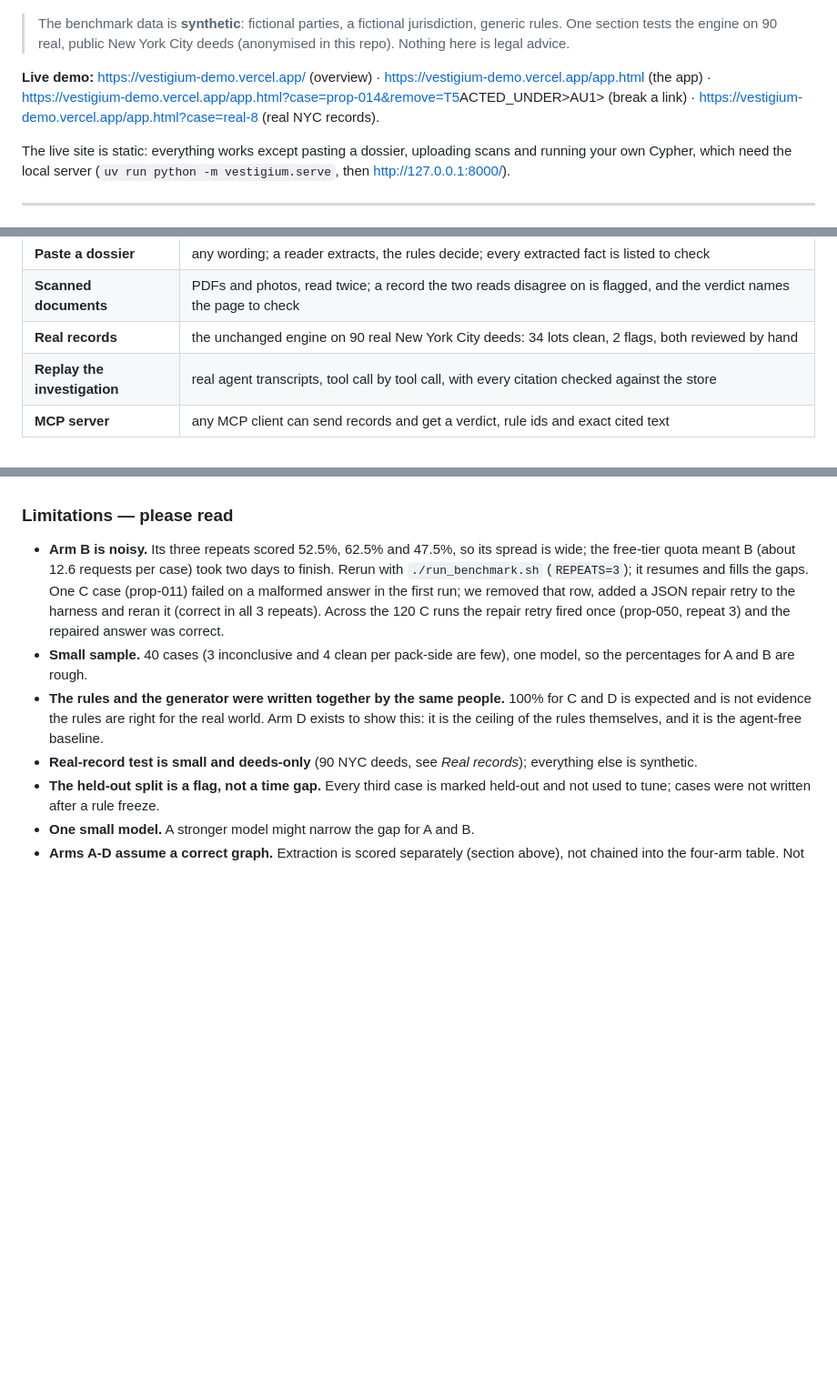
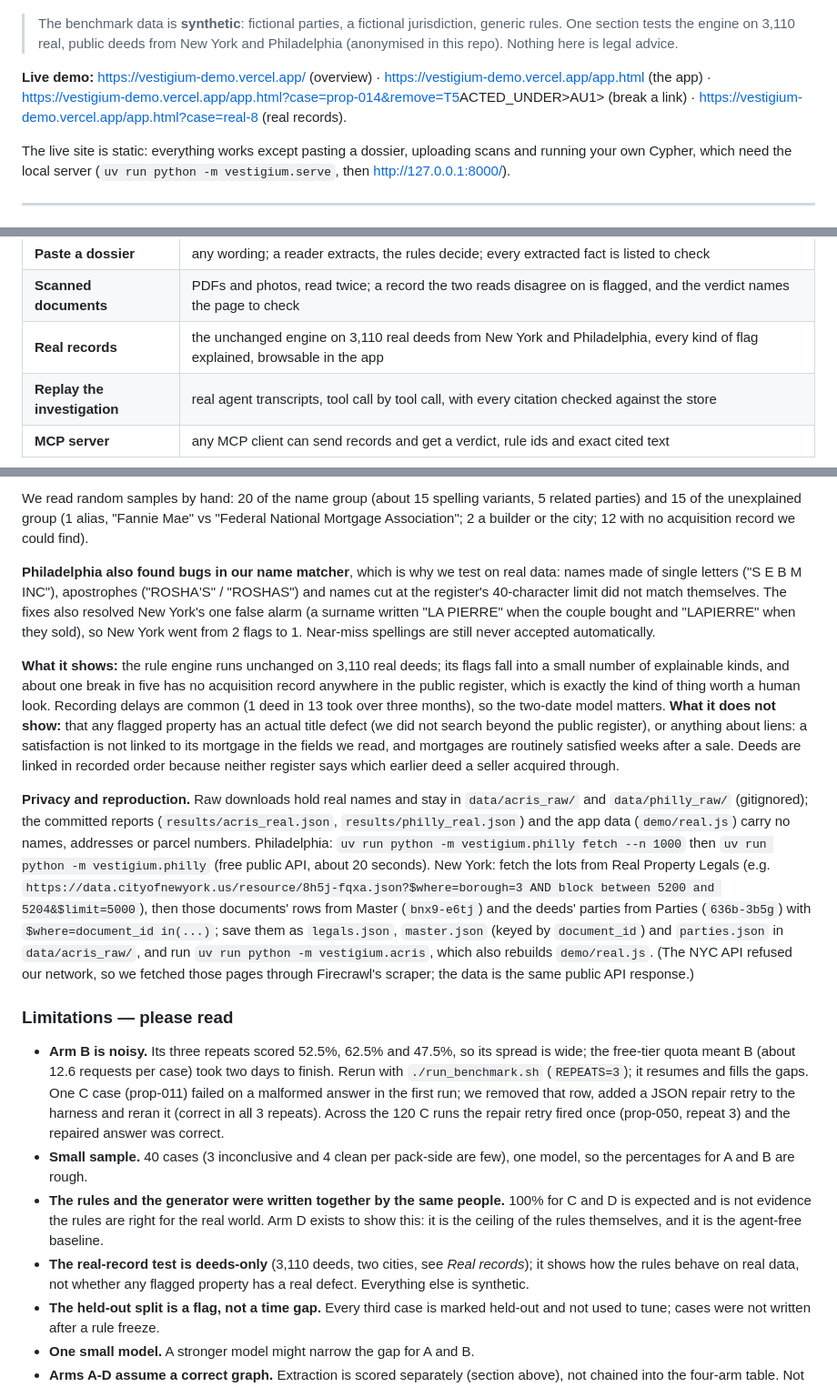
Before and after one commit to samuel025/vestigium, a Markdown page: README.md, 3 parts joined by grey strips. Shown at 91% size. GitHub-like rendering; blank space fills up the shorter version.

```diff
--- a/README.md
+++ b/README.md
@@ -6,9 +6,9 @@ Built on [Relate by Neo4j](https://relatedb.ai).
 
 ![Vestigium checking a chain: three links pass, the fourth breaks](docs/img/landing.png)
 
-> The benchmark data is **synthetic**: fictional parties, a fictional jurisdiction, generic rules. One section tests the engine on 90 real, public New York City deeds (anonymised in this repo). Nothing here is legal advice.
+> The benchmark data is **synthetic**: fictional parties, a fictional jurisdiction, generic rules. One section tests the engine on 3,110 real, public deeds from New York and Philadelphia (anonymised in this repo). Nothing here is legal advice.
 
-**Live demo:** <https://vestigium-demo.vercel.app/> (overview) · <https://vestigium-demo.vercel.app/app.html> (the app) · <https://vestigium-demo.vercel.app/app.html?case=prop-014&remove=T5>ACTED_UNDER>AU1> (break a link) · <https://vestigium-demo.vercel.app/app.html?case=real-8> (real NYC records).
+**Live demo:** <https://vestigium-demo.vercel.app/> (overview) · <https://vestigium-demo.vercel.app/app.html> (the app) · <https://vestigium-demo.vercel.app/app.html?case=prop-014&remove=T5>ACTED_UNDER>AU1> (break a link) · <https://vestigium-demo.vercel.app/app.html?case=real-8> (real records).
 
 The live site is static: everything works except pasting a dossier, uploading scans and running your own Cypher, which need the local server (`uv run python -m vestigium.serve`, then <http://127.0.0.1:8000/>).
 
@@ -94,7 +94,7 @@ Everything runs offline except the LLM parts (benchmark arms A to C, the Gemini
 | **Honest "inconclusive"** | a missing record is named, never guessed |
 | **Paste a dossier** | any wording; a reader extracts, the rules decide; every extracted fact is listed to check |
 | **Scanned documents** | PDFs and photos, read twice; a record the two reads disagree on is flagged, and the verdict names the page to check |
-| **Real records** | the unchanged engine on 90 real New York City deeds: 34 lots clean, 2 flags, both reviewed by hand |
+| **Real records** | the unchanged engine on 3,110 real deeds from New York and Philadelphia, every kind of flag explained, browsable in the app |
 | **Replay the investigation** | real agent transcripts, tool call by tool call, with every citation checked against the store |
 | **MCP server** | any MCP client can send records and get a verdict, rule ids and exact cited text |
 
@@ -241,3 +257,10 @@ Everything above is synthetic. To see what happens on real records, `vestigium/a
+We read random samples by hand: 20 of the name group (about 15 spelling variants, 5 related parties) and 15 of the unexplained group (1 alias, "Fannie Mae" vs "Federal National Mortgage Association"; 2 a builder or the city; 12 with no acquisition record we could find).
+
+**Philadelphia also found bugs in our name matcher**, which is why we test on real data: names made of single letters ("S E B M INC"), apostrophes ("ROSHA'S" / "ROSHAS") and names cut at the register's 40-character limit did not match themselves. The fixes also resolved New York's one false alarm (a surname written "LA PIERRE" when the couple bought and "LAPIERRE" when they sold), so New York went from 2 flags to 1. Near-miss spellings are still never accepted automatically.
+
+**What it shows:** the rule engine runs unchanged on 3,110 real deeds; its flags fall into a small number of explainable kinds, and about one break in five has no acquisition record anywhere in the public register, which is exactly the kind of thing worth a human look. Recording delays are common (1 deed in 13 took over three months), so the two-date model matters. **What it does not show:** that any flagged property has an actual title defect (we did not search beyond the public register), or anything about liens: a satisfaction is not linked to its mortgage in the fields we read, and mortgages are routinely satisfied weeks after a sale. Deeds are linked in recorded order because neither register says which earlier deed a seller acquired through.
+
+**Privacy and reproduction.** Raw downloads hold real names and stay in `data/acris_raw/` and `data/philly_raw/` (gitignored); the committed reports (`results/acris_real.json`, `results/philly_real.json`) and the app data (`demo/real.js`) carry no names, addresses or parcel numbers. Philadelphia: `uv run python -m vestigium.philly fetch --n 1000` then `uv run python -m vestigium.philly` (free public API, about 20 seconds). New York: fetch the lots from Real Property Legals (e.g. `https://data.cityofnewyork.us/resource/8h5j-fqxa.json?$where=borough=3 AND block between 5200 and 5204&$limit=5000`), then those documents' rows from Master (`bnx9-e6tj`) and the deeds' parties from Parties (`636b-3b5g`) with `$where=document_id in(...)`; save them as `legals.json`, `master.json` (keyed by `document_id`) and `parties.json` in `data/acris_raw/`, and run `uv run python -m vestigium.acris`, which also rebuilds `demo/real.js`. (The NYC API refused our network, so we fetched those pages through Firecrawl's scraper; the data is the same public API response.)
 
 ### Limitations — please read
 
@@ -246,7 +269,7 @@ Everything above is synthetic. To see what happens on real records, `vestigium/a
   and reran it (correct in all 3 repeats). Across the 120 C runs the repair retry fired once (prop-050, repeat 3) and the repaired answer was correct.
 - **Small sample.** 40 cases (3 inconclusive and 4 clean per pack-side are few), one model, so the percentages for A and B are rough.
 - **The rules and the generator were written together by the same people.** 100% for C and D is expected and is not evidence the rules are right for the real world. Arm D exists to show this: it is the ceiling of the rules themselves, and it is the agent-free baseline.
-- **Real-record test is small and deeds-only** (90 NYC deeds, see *Real records*); everything else is synthetic.
+- **The real-record test is deeds-only** (3,110 deeds, two cities, see *Real records*); it shows how the rules behave on real data, not whether any flagged property has a real defect. Everything else is synthetic.
 - **The held-out split is a flag, not a time gap.** Every third case is marked held-out and not used to tune; cases were not written after a rule freeze.
 - **One small model.** A stronger model might narrow the gap for A and B.
 - **Arms A-D assume a correct graph.** Extraction is scored separately (section above), not chained into the four-arm table. Not scored: per-case fix-by-copy accuracy for agent-proposed records
```
Also changed, not shown: other parts of README.md (+31 -14 lines), DEMO_SCRIPT.md (+1 -1 lines), SUBMISSION.md (+1 -1 lines), docs/img/real-records.png, 9 other files.
